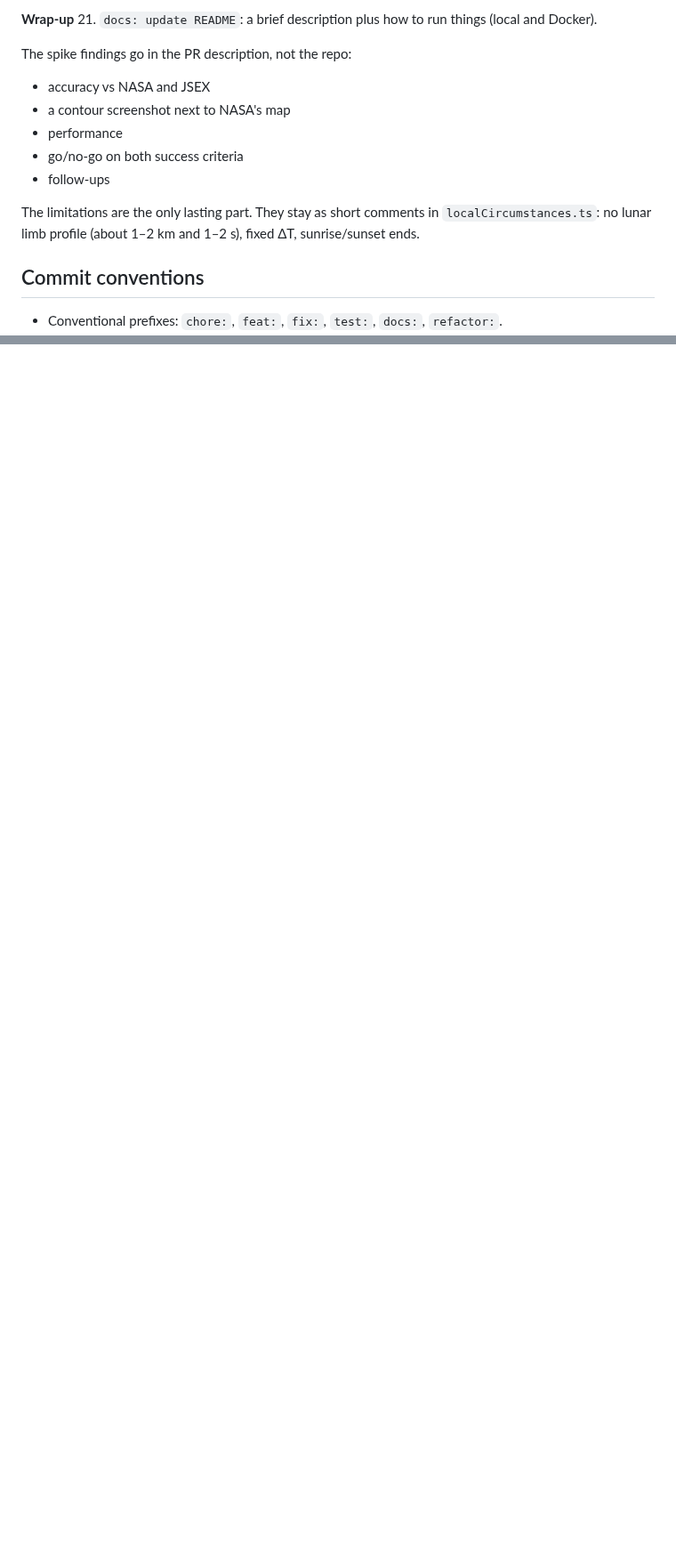
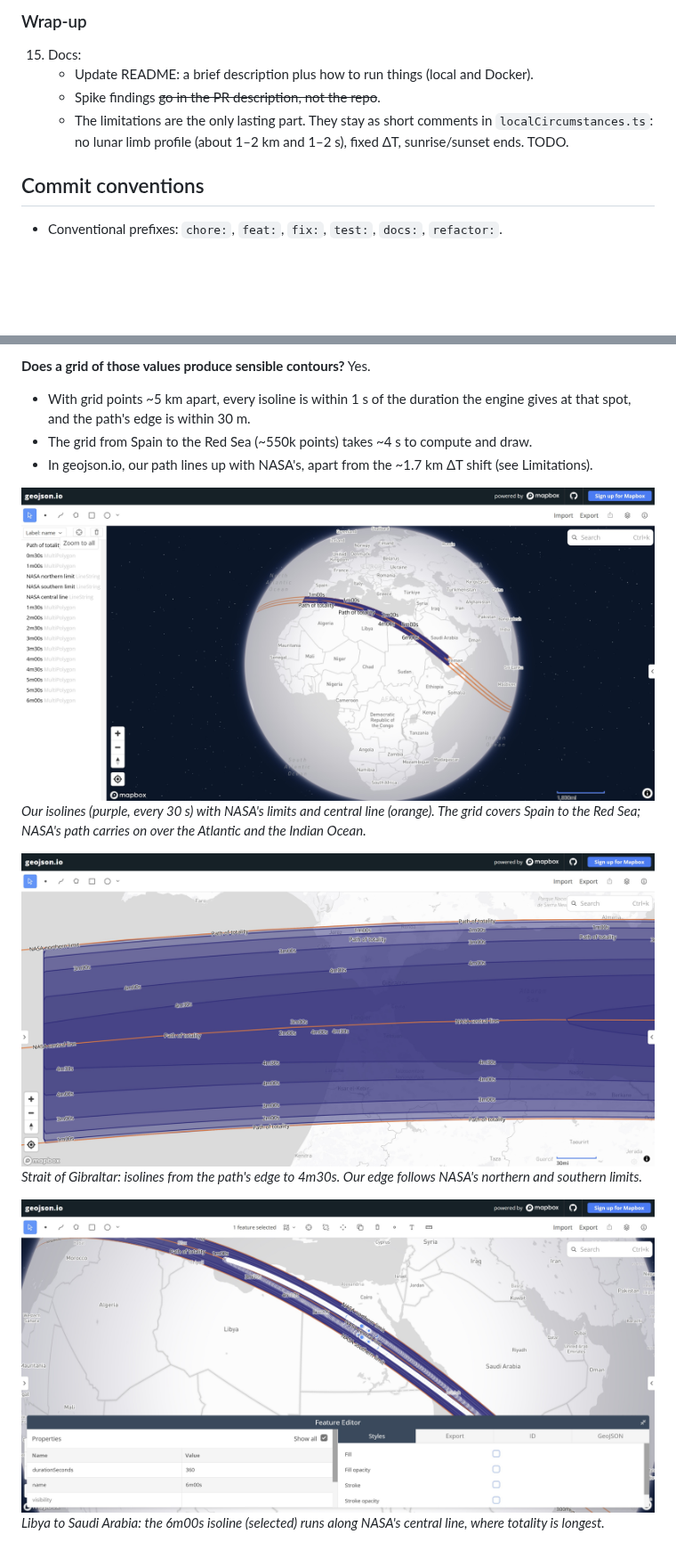
Before and after one commit to imagobea/chasing-totality, a Markdown page: docs/plans/004-local-totality-duration-plan.md, 2 parts joined by grey strips. Shown at 89% size. GitHub-like rendering; pictures changed too: docs/images/geojson-zoom-central-line.jpg (added), docs/images/geojson-zoom-out.jpg (added), docs/images/geojson-zoom-spain.jpg (added); blank space fills up the shorter version.

Commit message:
docs: update working plan with findings

```diff
--- a/docs/plans/004-local-totality-duration-plan.md
+++ b/docs/plans/004-local-totality-duration-plan.md
@@ -96,15 +96,9 @@ The repo is empty apart from package.json (pnpm).
 
-**Wrap-up**
-21. `docs: update README`: a brief description plus how to run things (local and Docker).
-
-The spike findings go in the PR description, not the repo:
-- accuracy vs NASA and JSEX
-- a contour screenshot next to NASA's map
-- performance
-- go/no-go on both success criteria
-- follow-ups
-
-The limitations are the only lasting part. They stay as short comments in `localCircumstances.ts`: no lunar limb profile (about 1–2 km and 1–2 s), fixed ΔT, sunrise/sunset ends.
+### Wrap-up
+15. Docs:
+    - Update README: a brief description plus how to run things (local and Docker).
+    - Spike findings ~~go in the PR description, not the repo~~.
+    - The limitations are the only lasting part. They stay as short comments in `localCircumstances.ts`: no lunar limb profile (about 1–2 km and 1–2 s), fixed ΔT, sunrise/sunset ends. TODO.
 
 ## Commit conventions
 - Conventional prefixes: `chore:`, `feat:`, `fix:`, `test:`, `docs:`, `refactor:`.
@@ -128,0 +154,13 @@ The limitations are the only lasting part. They stay as short comments in `local
+**Does a grid of those values produce sensible contours?** Yes.
+- With grid points ~5 km apart, every isoline is within 1 s of the duration the engine gives at that spot, and the path's edge is within 30 m.
+- The grid from Spain to the Red Sea (~550k points) takes ~4 s to compute and draw.
+- In geojson.io, our path lines up with NASA's, apart from the ~1.7 km ΔT shift (see Limitations).
+
+![Overview in geojson.io](../images/geojson-zoom-out.jpg)
+*Our isolines (purple, every 30 s) with NASA's limits and central line (orange). The grid covers Spain to the Red Sea; NASA's path carries on over the Atlantic and the Indian Ocean.*
+
+![Strait of Gibraltar in geojson.io](../images/geojson-zoom-spain.jpg)
+*Strait of Gibraltar: isolines from the path's edge to 4m30s. Our edge follows NASA's northern and southern limits.*
+
+![Libya to Saudi Arabia in geojson.io](../images/geojson-zoom-central-line.jpg)
+*Libya to Saudi Arabia: the 6m00s isoline (selected) runs along NASA's central line, where totality is longest.*
```
Also changed, not shown: other parts of docs/plans/004-local-totality-duration-plan.md (+72 -41 lines).
